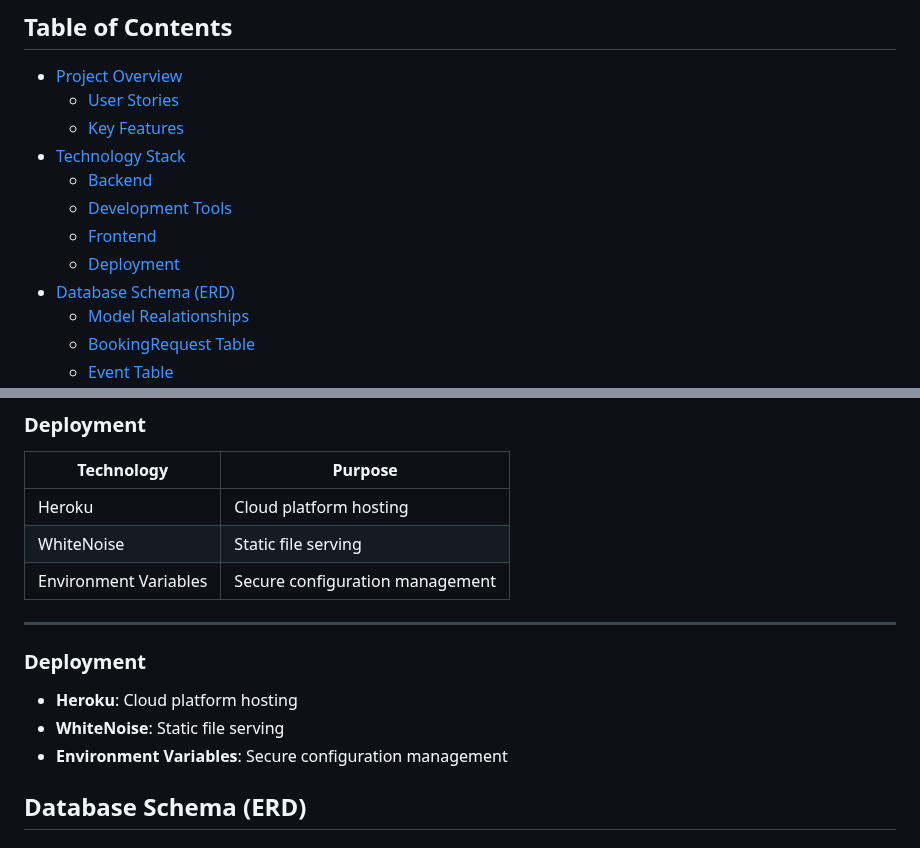
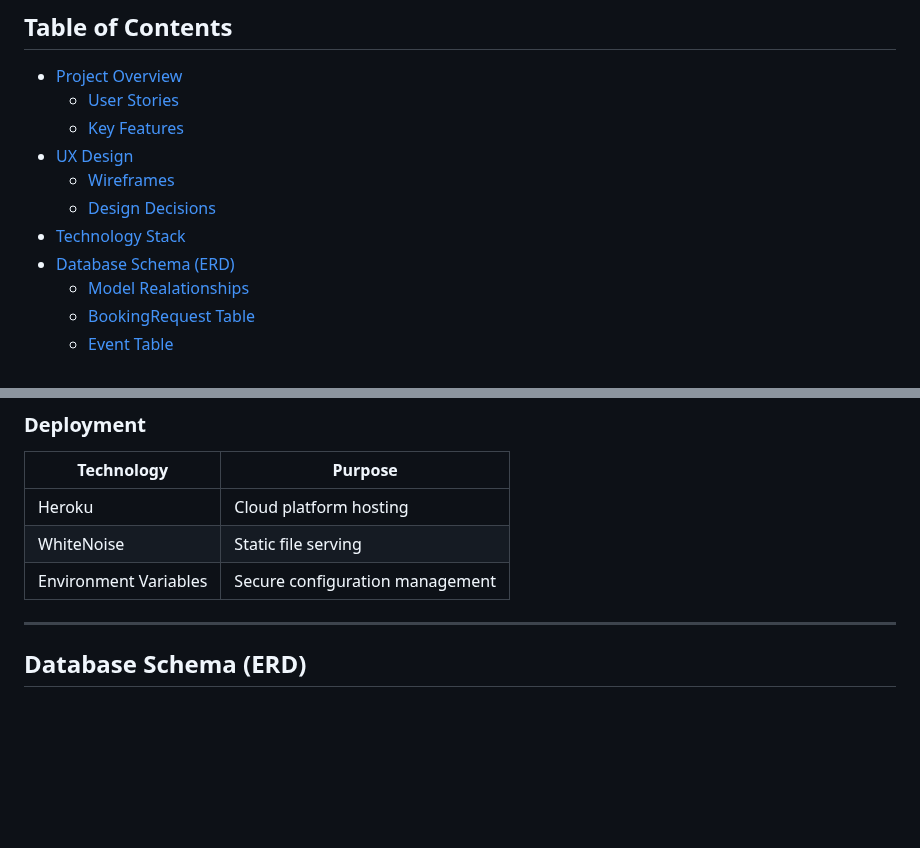
Before and after one commit to iliana-marquez/axoelote-foodtruck-app, a Markdown page: README.md, 2 parts joined by grey strips. Drawn GitHub-style; blank space fills up the shorter version.

Commit message:
docs: Update table of contents

```diff
--- a/README.md
+++ b/README.md
@@ -15,11 +15,10 @@ Axoelote Food Truck [Webapp Live](https://axoelote-foodtruck-6de5775aa776.heroku
 - [Project Overview](#project-overview)
   - [User Stories](#user-stories)
   - [Key Features](#key-features)
+- [UX Design](#ux-design)
+  - [Wireframes](#wireframes)
+  - [Design Decisions](#design-decisions)
 - [Technology Stack](#technology-stack)
-  - [Backend](#backend)
-  - [Development Tools](#development-tools)
-  - [Frontend](#frontend)
-  - [Deployment](#deployment)
 - [Database Schema (ERD)](#database-schema-erd)
     - [Model Realationships](#model-relationships)
     - [BookingRequest Table](#bookingrequest-table)
@@ -182,11 +181,6 @@ This approach reduces cognitive load by showing relevant options only when neede
 | Environment Variables | Secure configuration management |
 
 ---
-
-### Deployment
-- **Heroku**: Cloud platform hosting
-- **WhiteNoise**: Static file serving
-- **Environment Variables**: Secure configuration management
 
 ## Database Schema (ERD)
 
```
